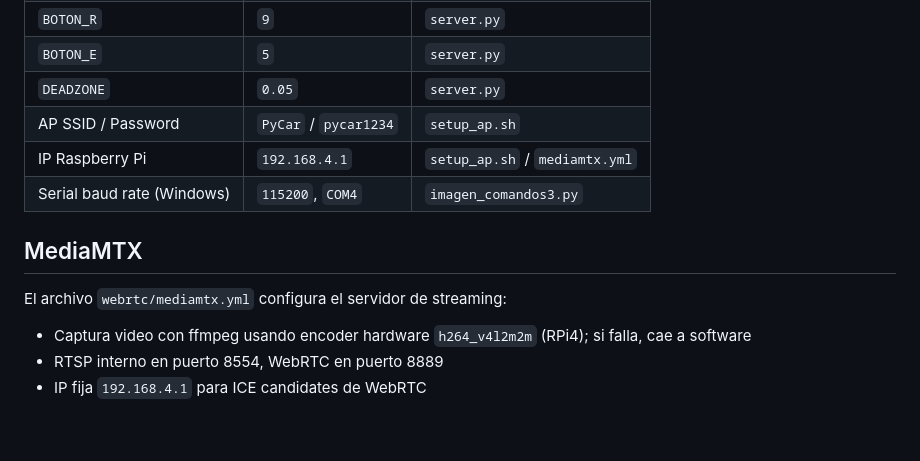
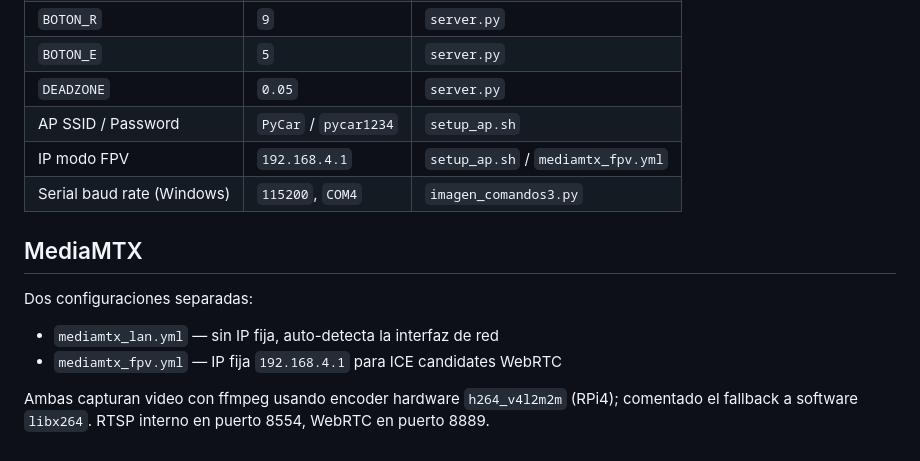
Before and after one commit to serengon/pycar, a Markdown page: CLAUDE.md, the part around one of its changes. Drawn GitHub-style.

```diff
--- a/CLAUDE.md
+++ b/CLAUDE.md
@@ -80,12 +91,14 @@ Interfaz para móvil en modo landscape:
 | `BOTON_E` | `5` | `server.py` |
 | `DEADZONE` | `0.05` | `server.py` |
 | AP SSID / Password | `PyCar` / `pycar1234` | `setup_ap.sh` |
-| IP Raspberry Pi | `192.168.4.1` | `setup_ap.sh` / `mediamtx.yml` |
+| IP modo FPV | `192.168.4.1` | `setup_ap.sh` / `mediamtx_fpv.yml` |
 | Serial baud rate (Windows) | `115200`, `COM4` | `imagen_comandos3.py` |
 
 ## MediaMTX
 
-El archivo `webrtc/mediamtx.yml` configura el servidor de streaming:
-- Captura video con ffmpeg usando encoder hardware `h264_v4l2m2m` (RPi4); si falla, cae a software
-- RTSP interno en puerto 8554, WebRTC en puerto 8889
-- IP fija `192.168.4.1` para ICE candidates de WebRTC
+Dos configuraciones separadas:
+- `mediamtx_lan.yml` — sin IP fija, auto-detecta la interfaz de red
+- `mediamtx_fpv.yml` — IP fija `192.168.4.1` para ICE candidates WebRTC
+
+Ambas capturan video con ffmpeg usando encoder hardware `h264_v4l2m2m` (RPi4); comentado el fallback a software `libx264`.
+RTSP interno en puerto 8554, WebRTC en puerto 8889.
```
Also changed, not shown: other parts of CLAUDE.md (+33 -22 lines).
